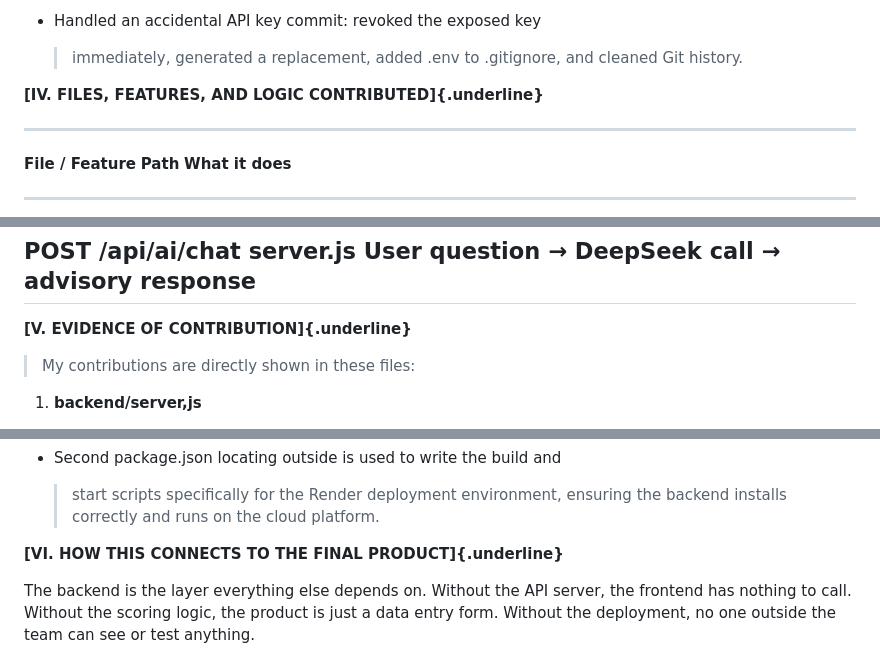
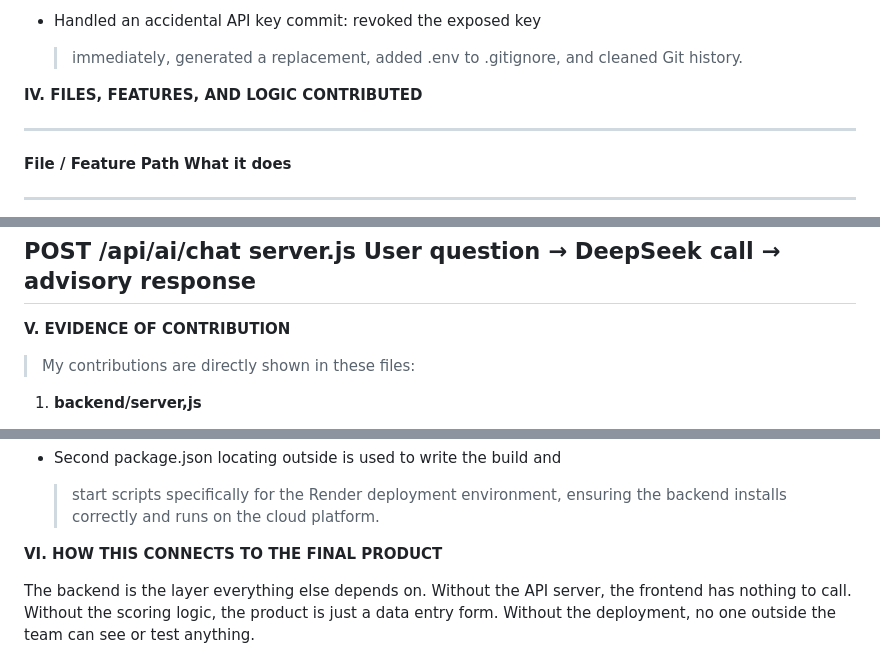
Before and after one commit to FTU-Legacy-62/G10, a Markdown page: Footprint/Individual_Footprint_Dat_Team10_EN_v2.md, 3 parts joined by grey strips. Drawn GitHub-style.

```diff
--- a/Footprint/Individual_Footprint_Dat_Team10_EN_v2.md
+++ b/Footprint/Individual_Footprint_Dat_Team10_EN_v2.md
@@ -133,7 +133,7 @@ project:
     > immediately, generated a replacement, added .env to .gitignore,
     > and cleaned Git history.
 
-**[IV. FILES, FEATURES, AND LOGIC CONTRIBUTED]{.underline}**
+**IV. FILES, FEATURES, AND LOGIC CONTRIBUTED**
 
   ------------------------------------------------------------------------------
   **File / Feature**  **Path**                **What it does**
@@ -159,7 +159,7 @@ project:
                                               advisory response
   ------------------------------------------------------------------------------
 
-**[V. EVIDENCE OF CONTRIBUTION]{.underline}**
+**V. EVIDENCE OF CONTRIBUTION**
 
 > My contributions are directly shown in these files:
 
@@ -216,7 +216,7 @@ project:
     > ensuring the backend installs correctly and runs on the cloud
     > platform.
 
-**[VI. HOW THIS CONNECTS TO THE FINAL PRODUCT]{.underline}**
+**VI. HOW THIS CONNECTS TO THE FINAL PRODUCT**
 
 The backend is the layer everything else depends on. Without the API
 server, the frontend has nothing to call. Without the scoring logic, the
```
Also changed, not shown: other parts of Footprint/Individual_Footprint_Dat_Team10_EN_v2.md (+5 -5 lines).
